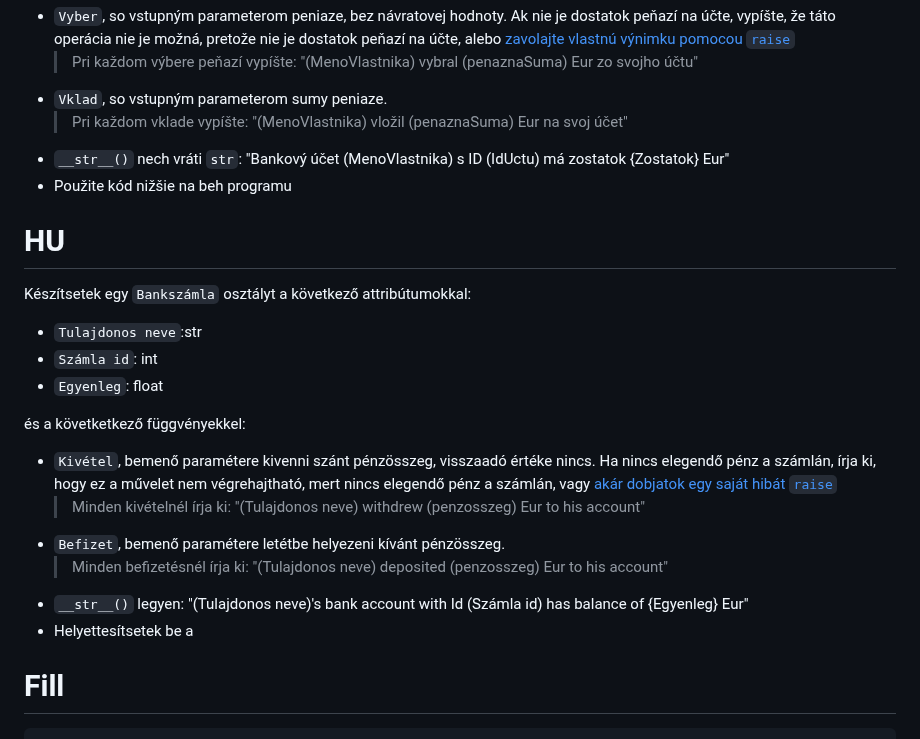
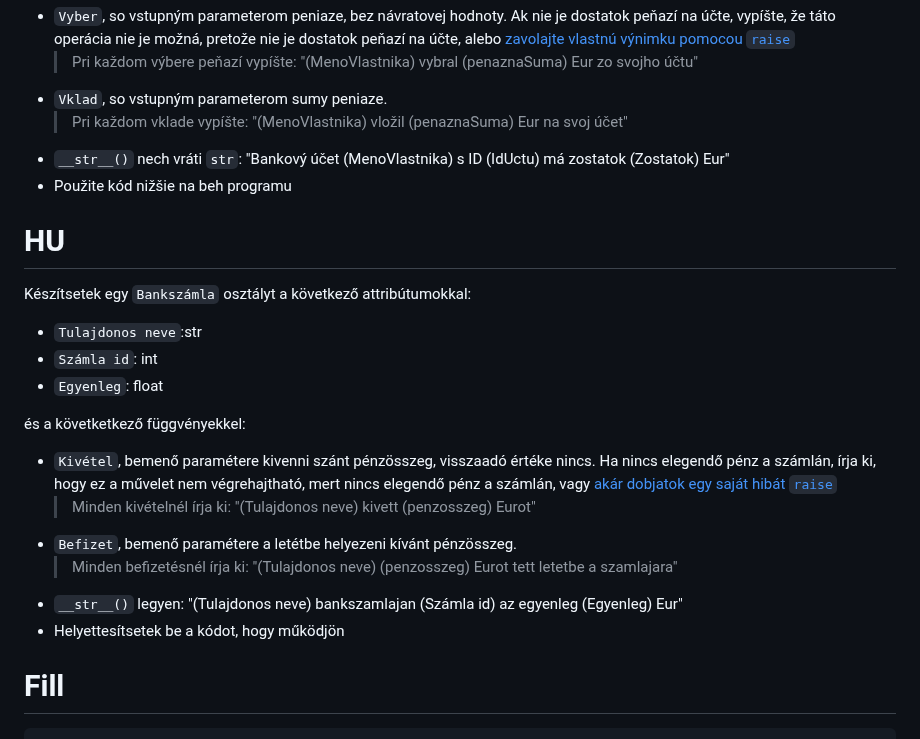
Before and after one commit to SpsKnSK/api, a Markdown page: Exercies/13_classes/e03_bankAccount.md, the part around the change. Drawn GitHub-style.

Commit message:
fixing bank account

````diff
--- a/Exercies/13_classes/e03_bankAccount.md
+++ b/Exercies/13_classes/e03_bankAccount.md
@@ -9,7 +9,7 @@ a nasledujúcimi funkciami:
   > Pri každom výbere peňazí vypíšte: "(MenoVlastnika) vybral (penaznaSuma) Eur zo svojho účtu"
 - `Vklad`, so vstupným parameterom sumy peniaze.
   > Pri každom vklade vypíšte: "(MenoVlastnika) vložil (penaznaSuma) Eur na svoj účet"
-- `__str__()` nech vráti `str`: "Bankový účet (MenoVlastnika) s ID (IdUctu) má zostatok {Zostatok} Eur"
+- `__str__()` nech vráti `str`: "Bankový účet (MenoVlastnika) s ID (IdUctu) má zostatok (Zostatok) Eur"
 - Použite kód nižšie na beh programu
 
 # HU
@@ -20,11 +20,11 @@ Készítsetek egy `Bankszámla` osztályt a következő attribútumokkal:
 
 és a követketkező függvényekkel:
 - `Kivétel`, bemenő paramétere kivenni szánt pénzösszeg, visszaadó értéke nincs. Ha nincs elegendő pénz a számlán, írja ki, hogy ez a művelet nem végrehajtható, mert nincs elegendő pénz a számlán, vagy [akár dobjatok egy saját hibát `raise`](https://github.com/SpsKnSK/api/blob/main/Lessons_hu/08_try_format_ternary_hu.md#try-except-finally)
-  > Minden kivételnél írja ki: "(Tulajdonos neve) withdrew (penzosszeg) Eur to his account"
-- `Befizet`, bemenő paramétere letétbe helyezeni kívánt pénzösszeg.
-  >Minden befizetésnél írja ki: "(Tulajdonos neve) deposited (penzosszeg) Eur to his account"
-- `__str__()` legyen: "(Tulajdonos neve)'s bank account with Id (Számla id) has balance of {Egyenleg} Eur"
-- Helyettesítsetek be a
+  > Minden kivételnél írja ki: "(Tulajdonos neve) kivett (penzosszeg) Eurot"
+- `Befizet`, bemenő paramétere a letétbe helyezeni kívánt pénzösszeg.
+  >Minden befizetésnél írja ki: "(Tulajdonos neve) (penzosszeg) Eurot tett letetbe a szamlajara"
+- `__str__()` legyen: "(Tulajdonos neve) bankszamlajan (Számla id) az egyenleg (Egyenleg) Eur"
+- Helyettesítsetek be a kódot, hogy működjön
 # Fill
 
 ```py
````
